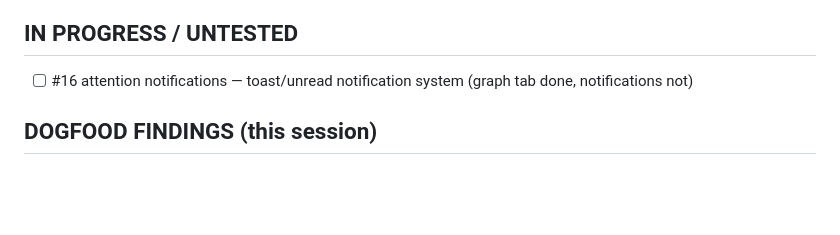
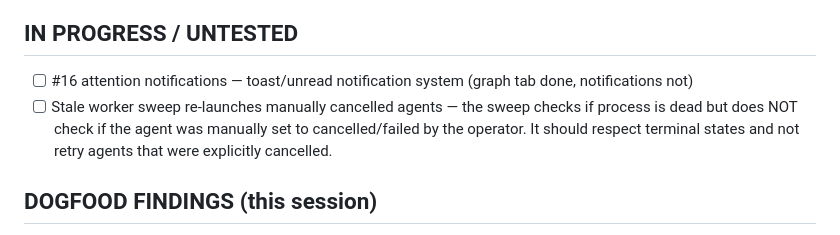
Before and after one commit to clankercode/codex-workflow-tui, a Markdown page: .tasks/TODO.md, the part around the change. GitHub-like rendering; blank space fills up the shorter version.

Commit message:
docs(backlog): stale sweep re-launches manually cancelled agents

```diff
--- a/.tasks/TODO.md
+++ b/.tasks/TODO.md
@@ -36,6 +36,7 @@
 
 ## IN PROGRESS / UNTESTED
 - [ ] #16 attention notifications — toast/unread notification system (graph tab done, notifications not)
+- [ ] Stale worker sweep re-launches manually cancelled agents — the sweep checks if process is dead but does NOT check if the agent was manually set to cancelled/failed by the operator. It should respect terminal states and not retry agents that were explicitly cancelled.
 
 ## DOGFOOD FINDINGS (this session)
 1. Worktree lane deduplication — prepare_worktree_lanes created same branch N times → fixed
```
